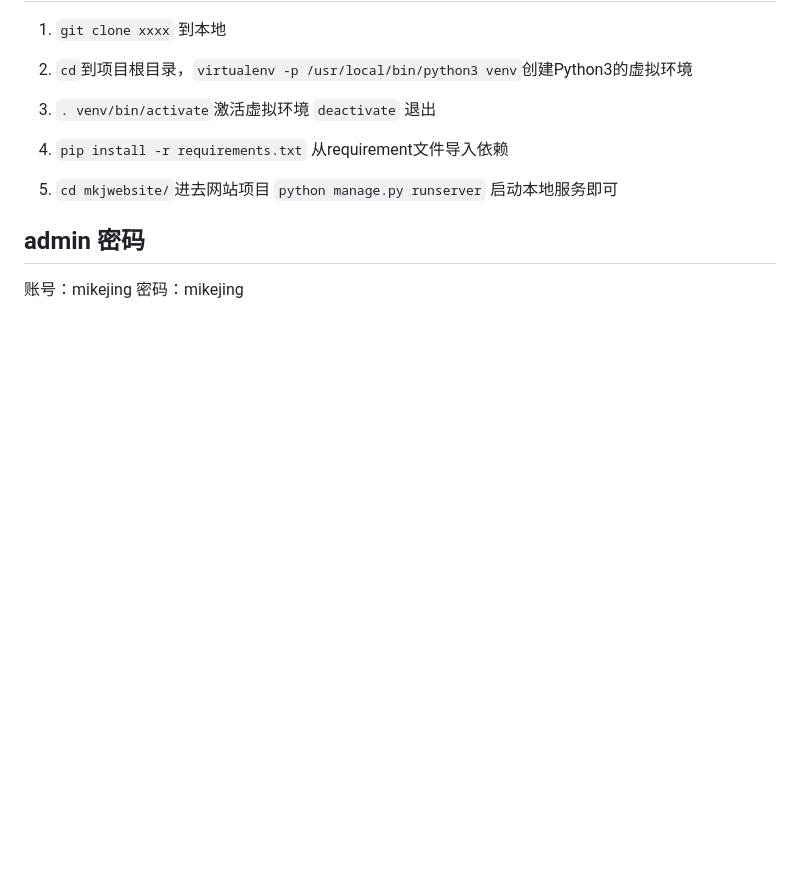
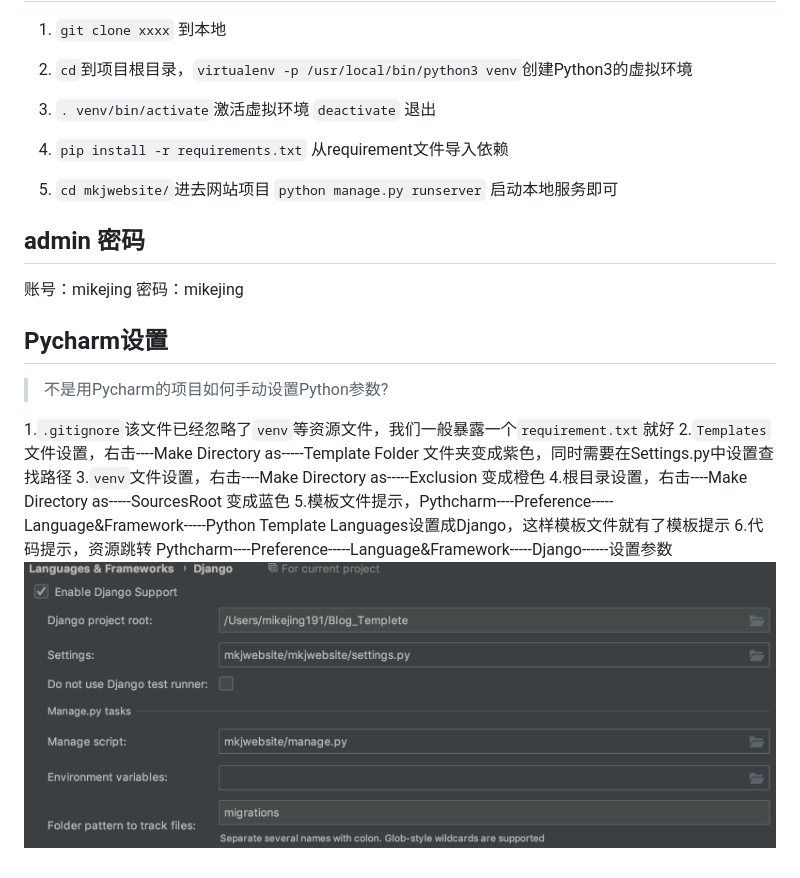
Before and after one commit to DeftMKJ/Blog_Templete, a Markdown page: README.md, the part around the change. GitHub-like rendering; pictures changed too: pycharm_setting.png (added); blank space fills up the shorter version.

Commit message:
修改MD,注释默认参数

```diff
--- a/README.md
+++ b/README.md
@@ -16,3 +16,14 @@
 
 账号：mikejing
 密码：mikejing
+
+## Pycharm设置
+> 不是用Pycharm的项目如何手动设置Python参数?
+
+1.`.gitignore`该文件已经忽略了`venv`等资源文件，我们一般暴露一个`requirement.txt`就好
+2.`Templates`文件设置，右击----Make Directory as-----Template Folder 文件夹变成紫色，同时需要在Settings.py中设置查找路径
+3.`venv`文件设置，右击----Make Directory as-----Exclusion 变成橙色
+4.根目录设置，右击----Make Directory as-----SourcesRoot 变成蓝色
+5.模板文件提示，Pythcharm----Preference-----Language&Framework-----Python Template Languages设置成Django，这样模板文件就有了模板提示
+6.代码提示，资源跳转  Pythcharm----Preference-----Language&Framework-----Django------设置参数
+![](pycharm_setting.png)
```
